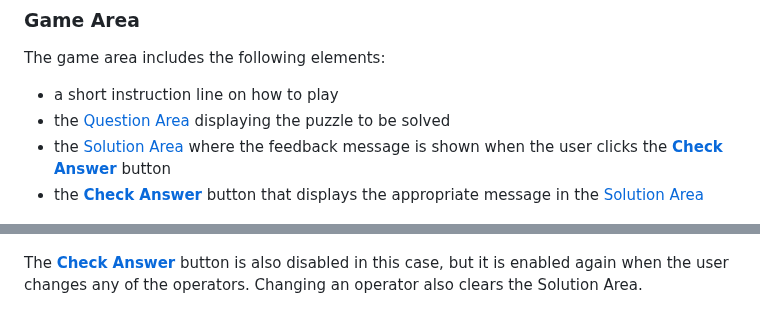
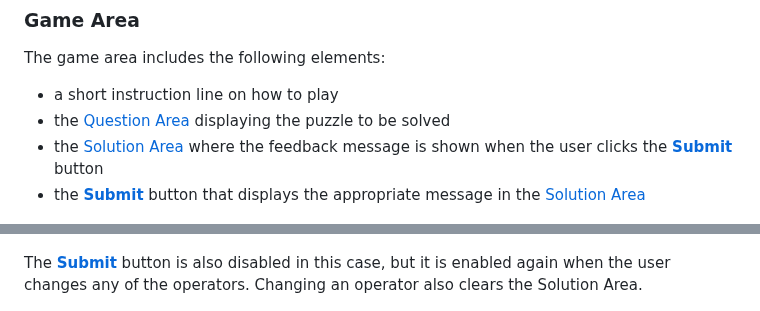
Before and after one commit to blahosyl/operator-game, a Markdown page: README.md, 2 parts joined by grey strips. Rendered like a GitHub page.

Commit message:
correct button name in README #49

```diff
--- a/README.md
+++ b/README.md
@@ -199,8 +199,8 @@ The game area includes the following elements:
 
 - a short instruction line on how to play
 - the [Question Area](#question-area) displaying the puzzle to be solved
-- the [Solution Area](#solution-area) where the feedback message is shown when the user clicks the [**Check Answer**](#submit-button) button
-- the [**Check Answer**](#submit-button) button that displays the appropriate message in the [Solution Area](#solution-area)
+- the [Solution Area](#solution-area) where the feedback message is shown when the user clicks the [**Submit**](#submit-button) button
+- the [**Submit**](#submit-button) button that displays the appropriate message in the [Solution Area](#solution-area)
 
 ![The Game Area](readme-pics/game-area-empty.png)
 
@@ -251,7 +251,7 @@ If the user's quess is incorrect, another message appears, containing the euqati
 
 ![The Solution Area after an inorrect quess](readme-pics/solution-area-wrong.png)
 
-The [**Check Answer**](#submit-button) button is also disabled in this case, but it is enabled again when the user changes any of the operators. Changing an operator also clears the Solution Area.
+The [**Submit**](#submit-button) button is also disabled in this case, but it is enabled again when the user changes any of the operators. Changing an operator also clears the Solution Area.
 
 ![The Solution Area after an inorrect quess](readme-pics/submit-button-re-enabled.png)
 
```
